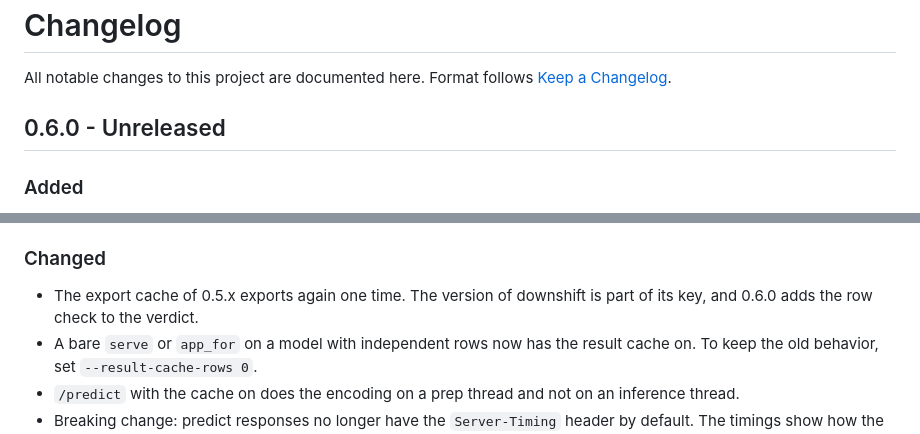
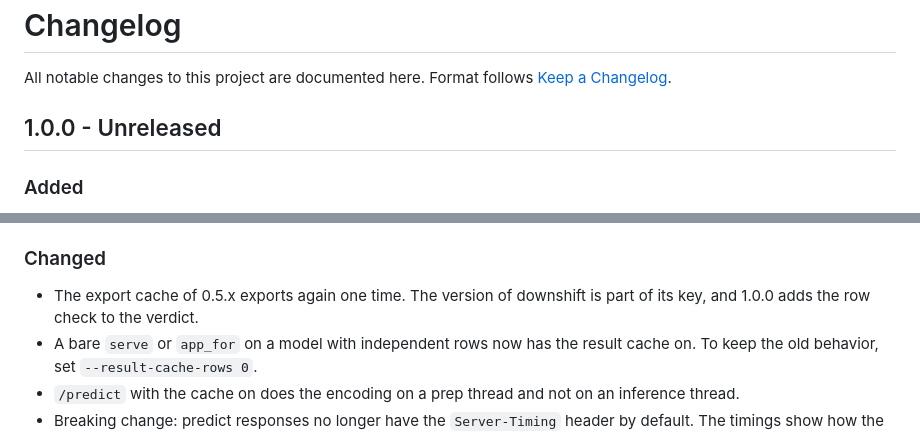
Before and after one commit to uNRealCoder/downshift-server, a Markdown page: CHANGELOG.md, 2 parts joined by grey strips. Drawn GitHub-style.

Commit message:
Changelog: the unreleased 0.6.0 section is now 1.0.0
Co-Authored-By: Claude Opus 5.5 <noreply@anthropic.com>
Claude-Session: https://claude.ai/code/session_01M1Wpma3pbPmVyvvGtAeDSo

```diff
--- a/CHANGELOG.md
+++ b/CHANGELOG.md
@@ -3,7 +3,7 @@
 All notable changes to this project are documented here. Format follows
 [Keep a Changelog](https://keepachangelog.com/en/1.1.0/).
 
-## 0.6.0 - Unreleased
+## 1.0.0 - Unreleased
 
 ### Added
 
@@ -16,7 +16,7 @@ All notable changes to this project are documented here. Format follows
 
 ### Changed
 
-- The export cache of 0.5.x exports again one time. The version of downshift is part of its key, and 0.6.0 adds the row check to the verdict.
+- The export cache of 0.5.x exports again one time. The version of downshift is part of its key, and 1.0.0 adds the row check to the verdict.
 - A bare `serve` or `app_for` on a model with independent rows now has the result cache on. To keep the old behavior, set `--result-cache-rows 0`.
 - `/predict` with the cache on does the encoding on a prep thread and not on an inference thread.
 - Breaking change: predict responses no longer have the `Server-Timing` header by default. The timings show how the server works, and a fast cache hit shows that another client sent the same row. To get the header back, pass `--server-timing` or set `DOWNSHIFT_SERVER_TIMING=1`. The access log still has the timings.
```
